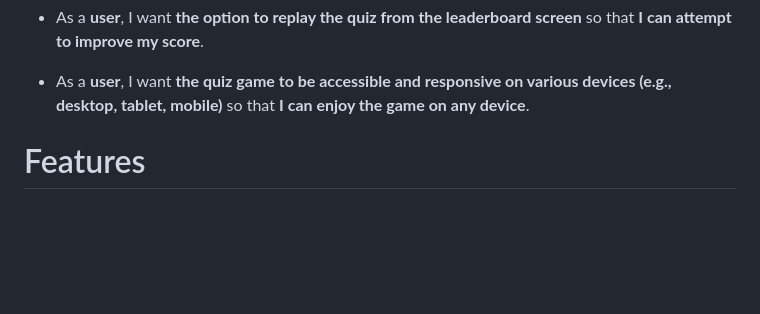
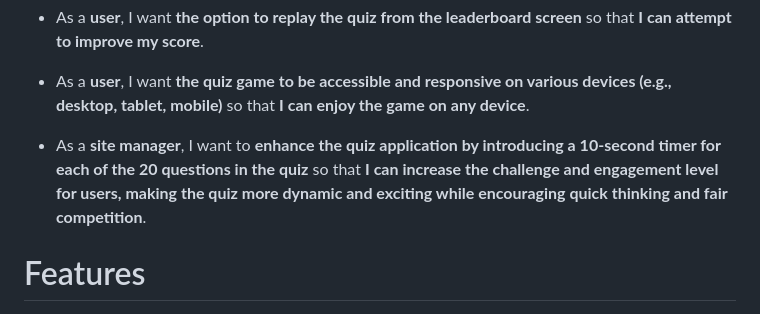
Before and after one commit to TerenceTamuka/hackathon2-practice, a Markdown page: README.md, the part around the change. Drawn GitHub-style; blank space fills up the shorter version.

Commit message:
Added more readme content

```diff
--- a/README.md
+++ b/README.md
@@ -74,6 +74,7 @@
 
 - As a **user**, I want **the quiz game to be accessible and responsive on various devices (e.g., desktop, tablet, mobile)** so that **I can enjoy the game on any device**.
 
+- As a **site manager**, I want to **enhance the quiz application by introducing a 10-second timer for each of the 20 questions in the quiz** so that **I can increase the challenge and engagement level for users, making the quiz more dynamic and exciting while encouraging quick thinking and fair competition**.
 
 # Features
 
```
